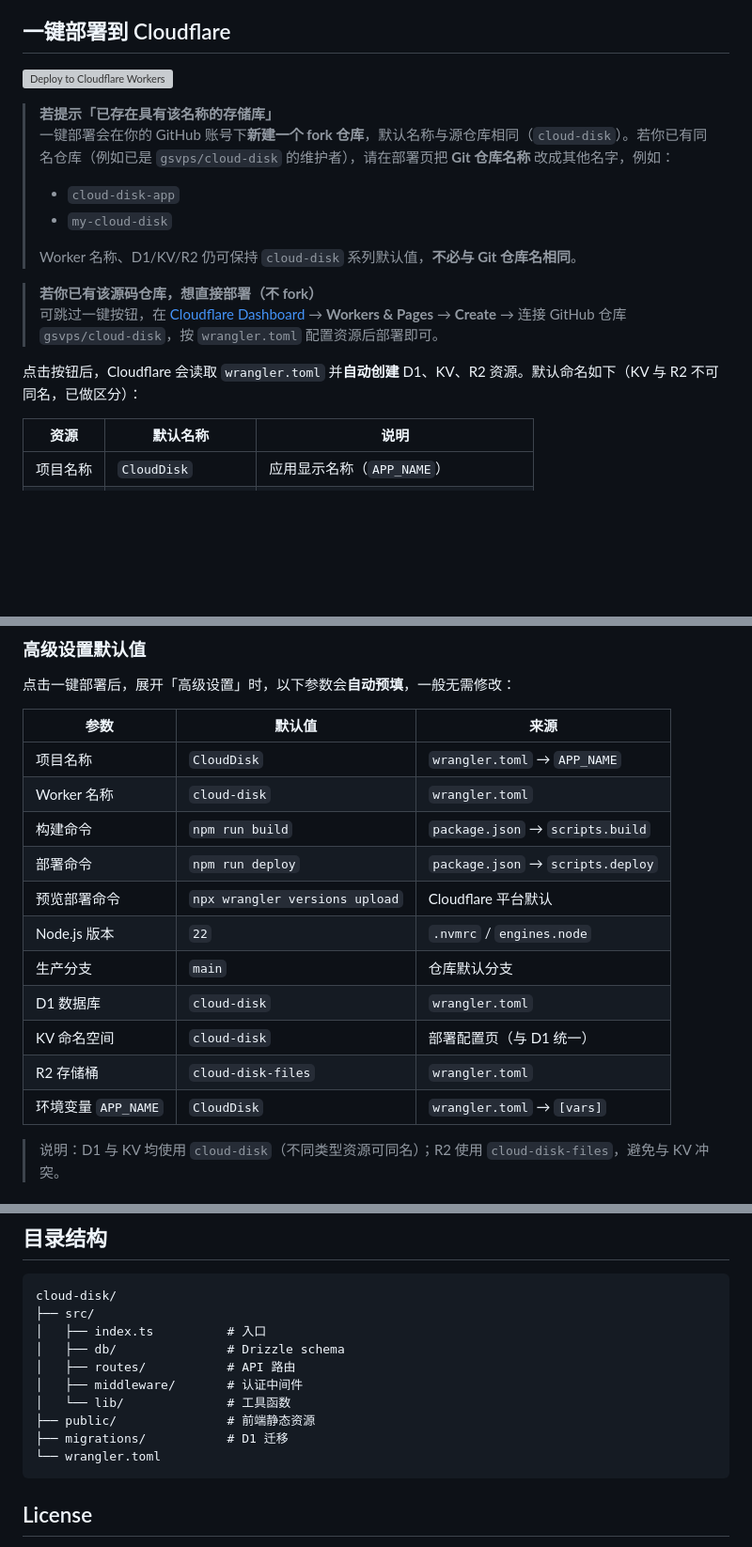
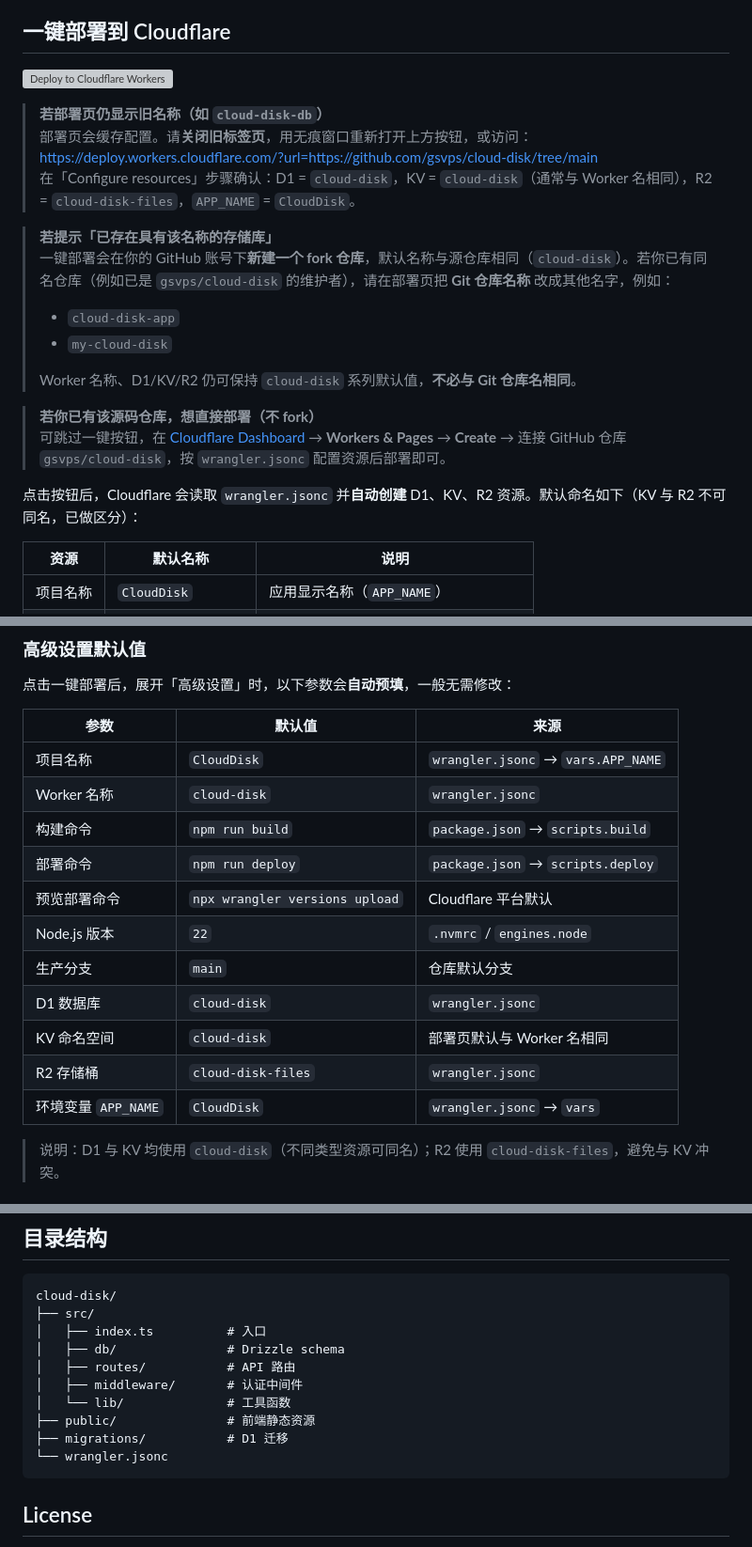
Before and after one commit to gsvps/cloud-disk, a Markdown page: README.md, 3 parts joined by grey strips. Shown at 94% size. Rendered like a GitHub page; blank space fills up the shorter version; grey boxes are pictures that could not be loaded.

Commit message:
Update README deploy page cache troubleshooting and wrangler.jsonc refs
Co-authored-by: Cursor <cursoragent@cursor.com>

````diff
--- a/README.md
+++ b/README.md
@@ -20,7 +20,12 @@
 
 ## 一键部署到 Cloudflare
 
-[![Deploy to Cloudflare Workers](https://deploy.workers.cloudflare.com/button)](https://deploy.workers.cloudflare.com/?url=https://github.com/gsvps/cloud-disk)
+[![Deploy to Cloudflare Workers](https://deploy.workers.cloudflare.com/button)](https://deploy.workers.cloudflare.com/?url=https://github.com/gsvps/cloud-disk/tree/main)
+
+> **若部署页仍显示旧名称（如 `cloud-disk-db`）**
+> 部署页会缓存配置。请**关闭旧标签页**，用无痕窗口重新打开上方按钮，或访问：
+> https://deploy.workers.cloudflare.com/?url=https://github.com/gsvps/cloud-disk/tree/main
+> 在「Configure resources」步骤确认：D1 = `cloud-disk`，KV = `cloud-disk`（通常与 Worker 名相同），R2 = `cloud-disk-files`，`APP_NAME` = `CloudDisk`。
 
 > **若提示「已存在具有该名称的存储库」**
 > 一键部署会在你的 GitHub 账号下**新建一个 fork 仓库**，默认名称与源仓库相同（`cloud-disk`）。若你已有同名仓库（例如已是 `gsvps/cloud-disk` 的维护者），请在部署页把 **Git 仓库名称** 改成其他名字，例如：
@@ -30,9 +35,9 @@
 > Worker 名称、D1/KV/R2 仍可保持 `cloud-disk` 系列默认值，**不必与 Git 仓库名相同**。
 
 > **若你已有该源码仓库，想直接部署（不 fork）**
-> 可跳过一键按钮，在 [Cloudflare Dashboard](https://dash.cloudflare.com/) → **Workers & Pages** → **Create** → 连接 GitHub 仓库 `gsvps/cloud-disk`，按 `wrangler.toml` 配置资源后部署即可。
+> 可跳过一键按钮，在 [Cloudflare Dashboard](https://dash.cloudflare.com/) → **Workers & Pages** → **Create** → 连接 GitHub 仓库 `gsvps/cloud-disk`，按 `wrangler.jsonc` 配置资源后部署即可。
 
-点击按钮后，Cloudflare 会读取 `wrangler.toml` 并**自动创建** D1、KV、R2 资源。默认命名如下（KV 与 R2 不可同名，已做区分）：
+点击按钮后，Cloudflare 会读取 `wrangler.jsonc` 并**自动创建** D1、KV、R2 资源。默认命名如下（KV 与 R2 不可同名，已做区分）：
 
 | 资源 | 默认名称 | 说明 |
 |------|----------|------|
@@ -50,17 +55,17 @@
 
 | 参数 | 默认值 | 来源 |
 |------|--------|------|
-| 项目名称 | `CloudDisk` | `wrangler.toml` → `APP_NAME` |
-| Worker 名称 | `cloud-disk` | `wrangler.toml` |
+| 项目名称 | `CloudDisk` | `wrangler.jsonc` → `vars.APP_NAME` |
+| Worker 名称 | `cloud-disk` | `wrangler.jsonc` |
 | 构建命令 | `npm run build` | `package.json` → `scripts.build` |
 | 部署命令 | `npm run deploy` | `package.json` → `scripts.deploy` |
 | 预览部署命令 | `npx wrangler versions upload` | Cloudflare 平台默认 |
 | Node.js 版本 | `22` | `.nvmrc` / `engines.node` |
 | 生产分支 | `main` | 仓库默认分支 |
-| D1 数据库 | `cloud-disk` | `wrangler.toml` |
-| KV 命名空间 | `cloud-disk` | 部署配置页（与 D1 统一） |
-| R2 存储桶 | `cloud-disk-files` | `wrangler.toml` |
-| 环境变量 `APP_NAME` | `CloudDisk` | `wrangler.toml` → `[vars]` |
+| D1 数据库 | `cloud-disk` | `wrangler.jsonc` |
+| KV 命名空间 | `cloud-disk` | 部署页默认与 Worker 名相同 |
+| R2 存储桶 | `cloud-disk-files` | `wrangler.jsonc` |
+| 环境变量 `APP_NAME` | `CloudDisk` | `wrangler.jsonc` → `vars` |
 
 > 说明：D1 与 KV 均使用 `cloud-disk`（不同类型资源可同名）；R2 使用 `cloud-disk-files`，避免与 KV 冲突。
 
@@ -148,7 +153,7 @@ cloud-disk/
 │   └── lib/              # 工具函数
 ├── public/               # 前端静态资源
 ├── migrations/           # D1 迁移
-└── wrangler.toml
+└── wrangler.jsonc
 ```
 
 ## License
````
